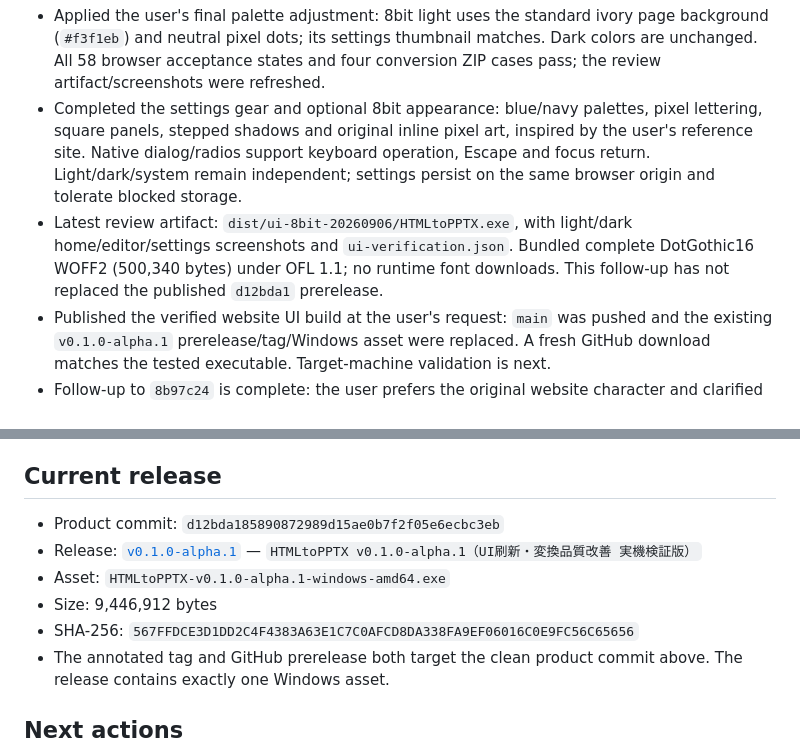
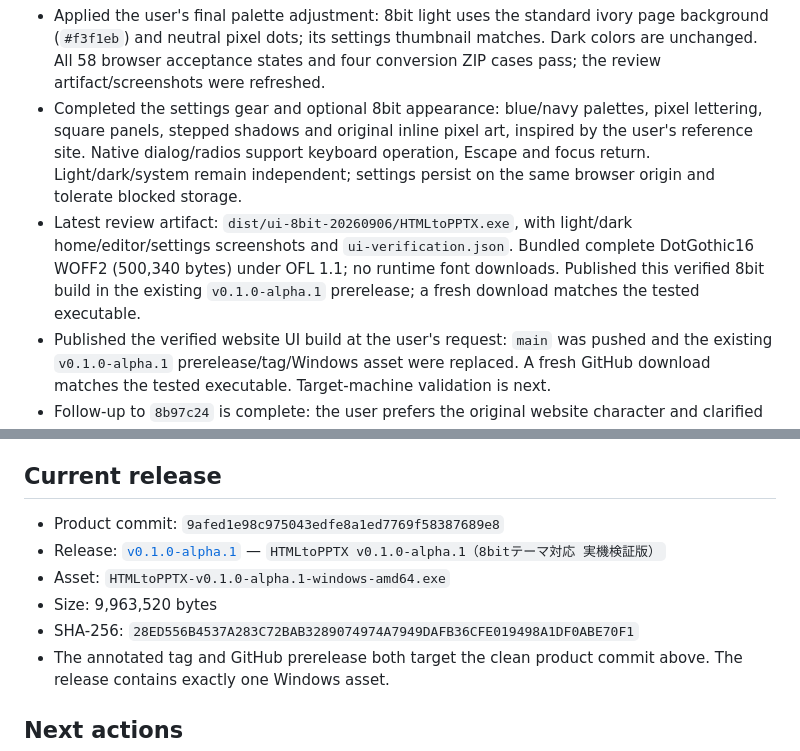
Before and after one commit to FukuFukuZakZak/HTMLtoPPTX, a Markdown page: PROJECT_STATUS.md, 2 parts joined by grey strips. Drawn GitHub-style.

```diff
--- a/PROJECT_STATUS.md
+++ b/PROJECT_STATUS.md
@@ -21,7 +21,7 @@ Optional 8bit special theme complete: a top-right settings gear selects standard
 
 - Applied the user's final palette adjustment: 8bit light uses the standard ivory page background (`#f3f1eb`) and neutral pixel dots; its settings thumbnail matches. Dark colors are unchanged. All 58 browser acceptance states and four conversion ZIP cases pass; the review artifact/screenshots were refreshed.
 - Completed the settings gear and optional 8bit appearance: blue/navy palettes, pixel lettering, square panels, stepped shadows and original inline pixel art, inspired by the user's reference site. Native dialog/radios support keyboard operation, Escape and focus return. Light/dark/system remain independent; settings persist on the same browser origin and tolerate blocked storage.
-- Latest review artifact: `dist/ui-8bit-20260906/HTMLtoPPTX.exe`, with light/dark home/editor/settings screenshots and `ui-verification.json`. Bundled complete DotGothic16 WOFF2 (500,340 bytes) under OFL 1.1; no runtime font downloads. This follow-up has not replaced the published `d12bda1` prerelease.
+- Latest review artifact: `dist/ui-8bit-20260906/HTMLtoPPTX.exe`, with light/dark home/editor/settings screenshots and `ui-verification.json`. Bundled complete DotGothic16 WOFF2 (500,340 bytes) under OFL 1.1; no runtime font downloads. Published this verified 8bit build in the existing `v0.1.0-alpha.1` prerelease; a fresh download matches the tested executable.
 - Published the verified website UI build at the user's request: `main` was pushed and the existing `v0.1.0-alpha.1` prerelease/tag/Windows asset were replaced. A fresh GitHub download matches the tested executable. Target-machine validation is next.
 - Follow-up to `8b97c24` is complete: the user prefers the original website character and clarified that the final destination is shared intranet browser access. The UI now uses a large introductory heading, warm paper/copper colors, a centered site header, consistent icons and joined editor panes. All acceptance checks pass. Shared hosting remains a future deployment task.
 - File selection now leads from input on the left to settings, conversion and ZIP save on the right. Editor navigation/conversion sit above the code and preview, with script execution directly below the toolbar.
@@ -47,11 +47,11 @@ Optional 8bit special theme complete: a top-right settings gear selects standard
 
 ## Current release
 
-- Product commit: `d12bda185890872989d15ae0b7f2f05e6ecbc3eb`
-- Release: [`v0.1.0-alpha.1`](https://github.com/divine261402-pixel/HTMLtoPPTX/releases/tag/v0.1.0-alpha.1) — `HTMLtoPPTX v0.1.0-alpha.1（UI刷新・変換品質改善 実機検証版）`
+- Product commit: `9afed1e98c975043edfe8a1ed7769f58387689e8`
+- Release: [`v0.1.0-alpha.1`](https://github.com/divine261402-pixel/HTMLtoPPTX/releases/tag/v0.1.0-alpha.1) — `HTMLtoPPTX v0.1.0-alpha.1（8bitテーマ対応 実機検証版）`
 - Asset: `HTMLtoPPTX-v0.1.0-alpha.1-windows-amd64.exe`
-- Size: 9,446,912 bytes
-- SHA-256: `567FFDCE3D1DD2C4F4383A63E1C7C0AFCD8DA338FA9EF06016C0E9FC56C65656`
+- Size: 9,963,520 bytes
+- SHA-256: `28ED556B4537A283C72BAB3289074974A7949DAFB36CFE019498A1DF0ABE70F1`
 - The annotated tag and GitHub prerelease both target the clean product commit above. The release contains exactly one Windows asset.
 
 ## Next actions
```
Also changed, not shown: project-status/VERIFICATION.md (+5 -0 lines).
